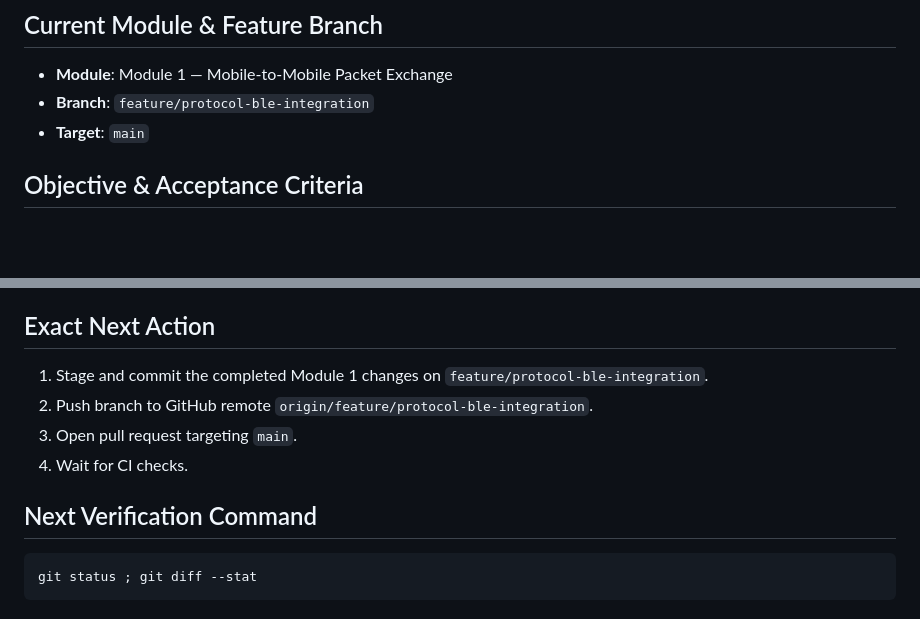
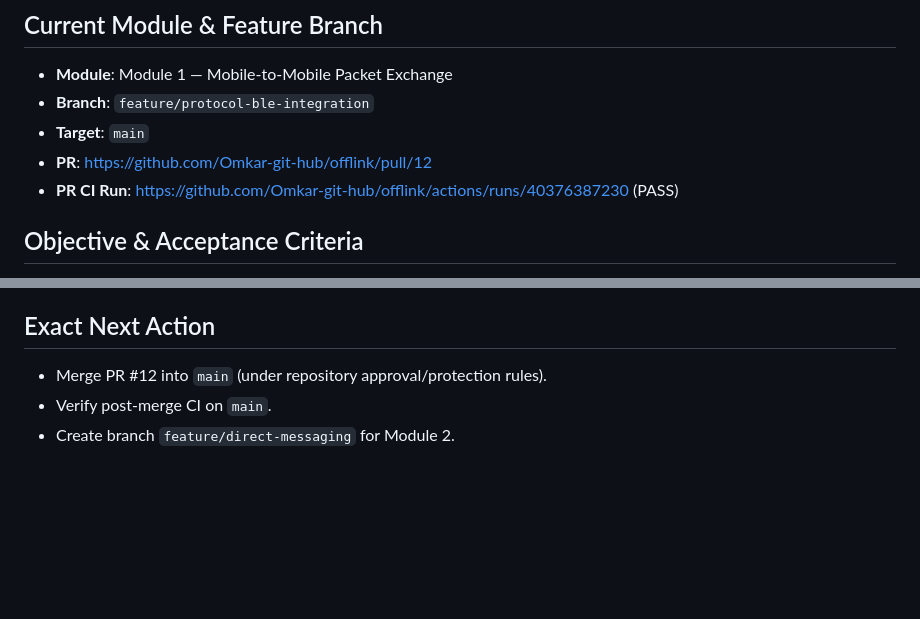
Before and after one commit to Omkar-git-hub/offlink, a Markdown page: docs/development/AI_PROGRESS.md, 2 parts joined by grey strips. Drawn GitHub-style; blank space fills up the shorter version.

````diff
--- a/docs/development/AI_PROGRESS.md
+++ b/docs/development/AI_PROGRESS.md
@@ -4,6 +4,8 @@
 - **Module**: Module 1 — Mobile-to-Mobile Packet Exchange
 - **Branch**: `feature/protocol-ble-integration`
 - **Target**: `main`
+- **PR**: https://github.com/Omkar-git-hub/offlink/pull/12
+- **PR CI Run**: https://github.com/Omkar-git-hub/offlink/actions/runs/40376387230 (PASS)
 
 ## Objective & Acceptance Criteria
 - Verify discovery between two Android phones.
@@ -55,11 +70,5 @@
 
 ## Exact Next Action
-1. Stage and commit the completed Module 1 changes on `feature/protocol-ble-integration`.
-2. Push branch to GitHub remote `origin/feature/protocol-ble-integration`.
-3. Open pull request targeting `main`.
-4. Wait for CI checks.
-
-## Next Verification Command
-```powershell
-git status ; git diff --stat
-```
+- Merge PR #12 into `main` (under repository approval/protection rules).
+- Verify post-merge CI on `main`.
+- Create branch `feature/direct-messaging` for Module 2.
````
Also changed, not shown: other parts of docs/development/AI_PROGRESS.md (+35 -22 lines).
